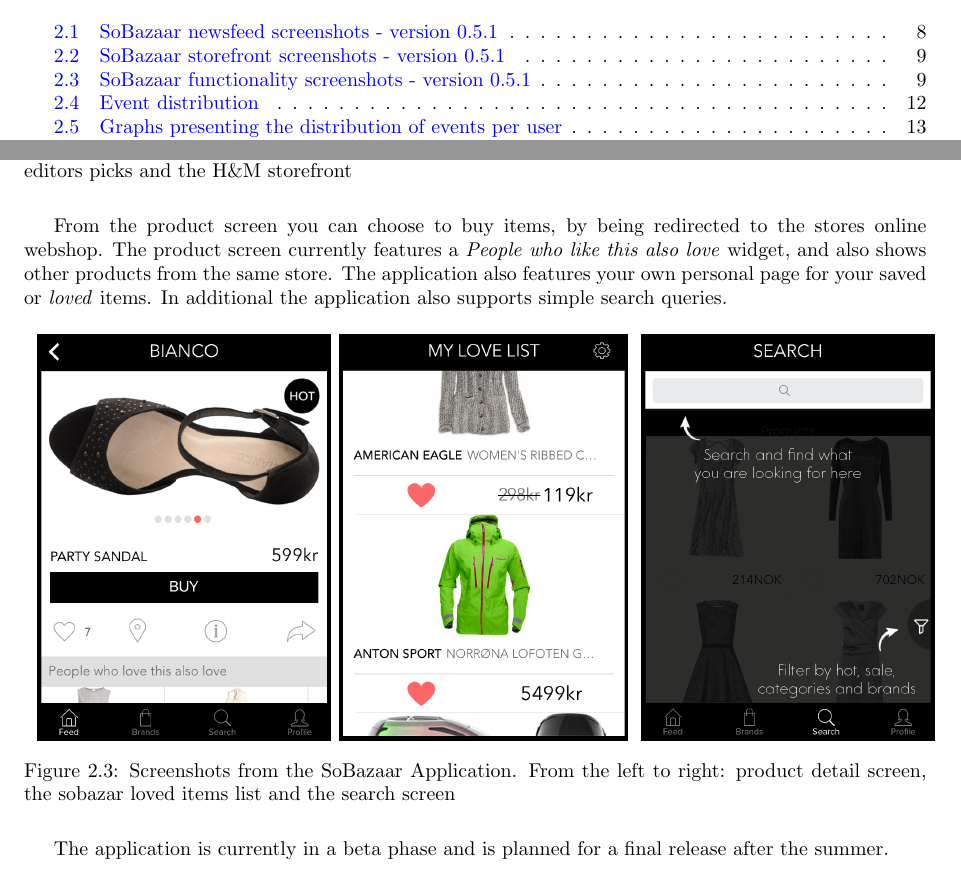
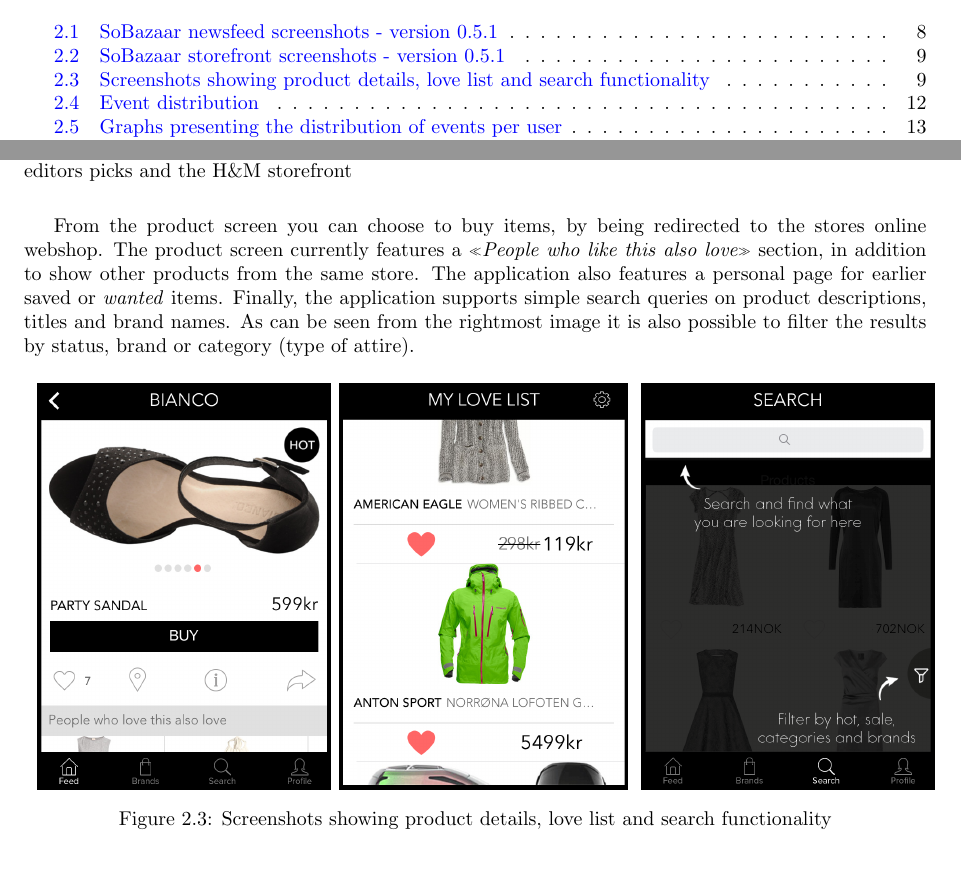
Before and after one commit to mcmhav/muchBazar, a LaTeX thesis (src/report.tex, which reads src/masterChapters/02-soBazarData.tex): two parts of pages 7 and 19 of 160, joined at a grey line, cut so that both start at the same text. Compiled offline with pdfLaTeX.

Commit message:
Add something on the product view and search functionality

```diff
--- a/src/masterChapters/02-soBazarData.tex
+++ b/src/masterChapters/02-soBazarData.tex
@@ -82,8 +82,14 @@
   \label{figure:SoBazaarfeed}
 \end{figure}
 
-From the product screen you can choose to buy items, by being redirected to the stores online webshop. The product screen currently features a \emph{People who like this also love} widget, and also shows other products from the same store. The application also features your own personal page for your saved or \emph{loved} items. In additional the application
-also supports simple search queries.
+From the product screen you can choose to buy items, by being redirected to the
+stores online webshop. The product screen currently features a \emph{«People
+who like this also love»} section, in addition to show other products from the
+same store. The application also features a personal page for earlier saved or
+\emph{wanted} items. Finally, the application supports simple search queries
+on product descriptions, titles and brand names. As can be seen from the
+rightmost image it is also possible to filter the results by status, brand or
+category (type of attire).
 
 \begin{figure}[H]
     \centering
@@ -98,8 +104,8 @@
     \begin{minipage}{.3\linewidth}
         \includegraphics[height=1.5\linewidth]{image/SoBazaarsearch.png}
     \end{minipage}
-    \caption[SoBazaar functionality screenshots - version 0.5.1]{Screenshots from the SoBazaar Application. From the left to right: product detail screen, the sobazar loved items list and the search screen}
+    \caption{Screenshots showing product details, love list and search
+    functionality}
     \label{figure:SoBazaarfeed}
 \end{figure}
 
-	The application is currently in a beta phase and is planned for a final release after the summer.
```
Also changed, not shown: src/masterChapters/02-soBazarData.tex (12 more changed lines).
